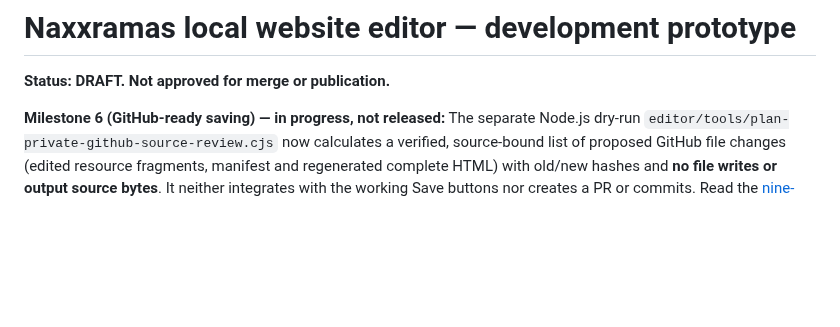
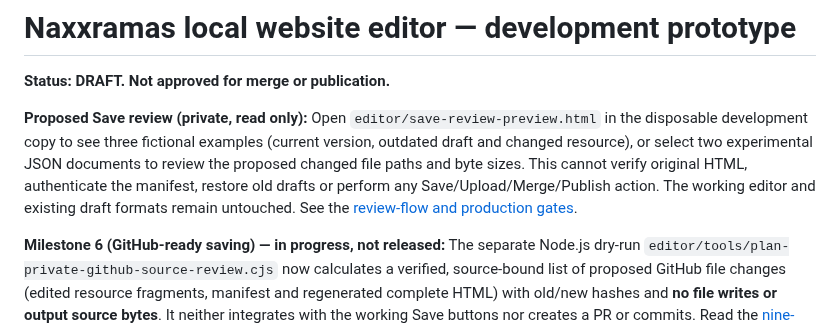
Before and after one commit to CosmicCuddle/Naxxramas-Resource-Hub, a Markdown page: editor/README.md, the part around the change. Drawn GitHub-style; blank space fills up the shorter version.

Commit message:
docs(editor): link private read-only owner Save review screen without changing real editor

```diff
--- a/editor/README.md
+++ b/editor/README.md
@@ -1,6 +1,8 @@
 # Naxxramas local website editor — development prototype
 
 **Status: DRAFT. Not approved for merge or publication.**
+
+**Proposed Save review (private, read only):** Open `editor/save-review-preview.html` in the disposable development copy to see three fictional examples (current version, outdated draft and changed resource), or select two experimental JSON documents to review the proposed changed file paths and byte sizes. This cannot verify original HTML, authenticate the manifest, restore old drafts or perform any Save/Upload/Merge/Publish action. The working editor and existing draft formats remain untouched. See the [review-flow and production gates](../docs/EDITOR-RELEASE-MILESTONES-AND-CHANGESET-REVIEW.md).
 
 **Milestone 6 (GitHub-ready saving) — in progress, not released:** The separate Node.js dry-run `editor/tools/plan-private-github-source-review.cjs` now calculates a verified, source-bound list of proposed GitHub file changes (edited resource fragments, manifest and regenerated complete HTML) with old/new hashes and **no file writes or output source bytes**. It neither integrates with the working Save buttons nor creates a PR or commits. Read the [nine-milestone release roadmap and exact remaining gates](../docs/EDITOR-RELEASE-MILESTONES-AND-CHANGESET-REVIEW.md). Existing v2/v3 editor drafts are not silently migrated.
 
```
